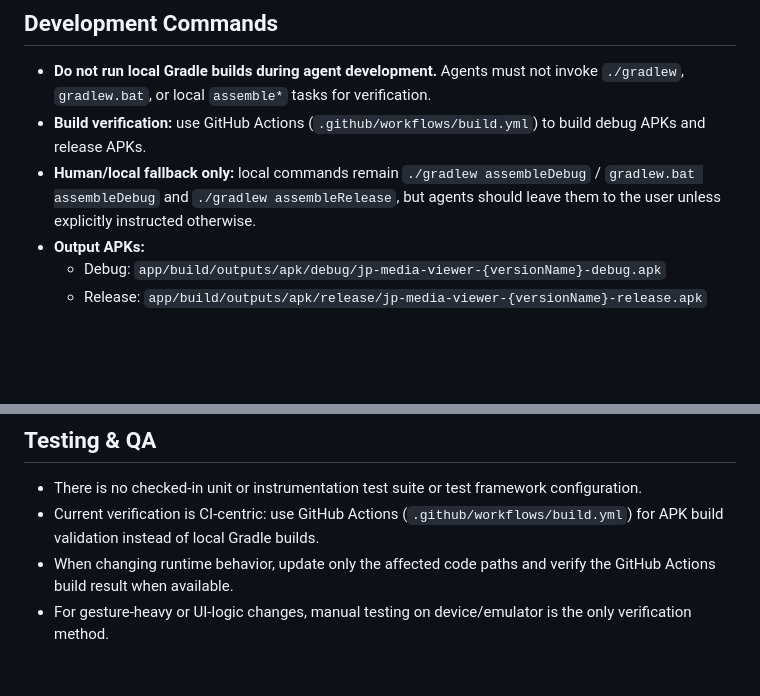
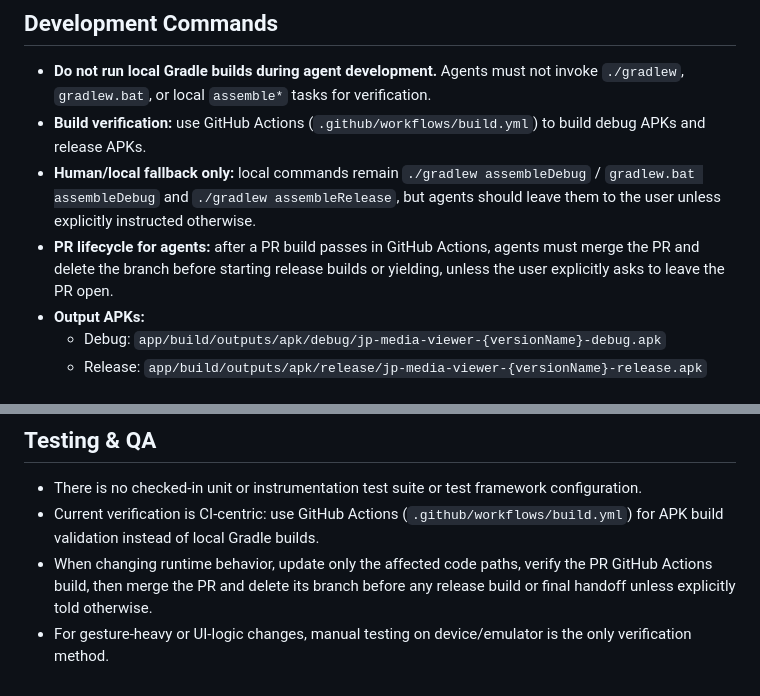
Before and after one commit to NoNameLeGo/jp-media-viewer, a Markdown page: AGENTS.md, 2 parts joined by grey strips. Drawn GitHub-style; blank space fills up the shorter version.

Commit message:
docs: Document agent PR lifecycle (#4)
Require agents to merge passing PRs and delete branches before release builds or final handoff unless instructed otherwise.

Generated by AI

Co-authored-by: NoNameLeGo <nonamelego@qq.com>

```diff
--- a/AGENTS.md
+++ b/AGENTS.md
@@ -32,6 +32,7 @@ JP Media Viewer is a single-module Android app for browsing local images and vid
 - **Do not run local Gradle builds during agent development.** Agents must not invoke `./gradlew`, `gradlew.bat`, or local `assemble*` tasks for verification.
 - **Build verification:** use GitHub Actions (`.github/workflows/build.yml`) to build debug APKs and release APKs.
 - **Human/local fallback only:** local commands remain `./gradlew assembleDebug` / `gradlew.bat assembleDebug` and `./gradlew assembleRelease`, but agents should leave them to the user unless explicitly instructed otherwise.
+- **PR lifecycle for agents:** after a PR build passes in GitHub Actions, agents must merge the PR and delete the branch before starting release builds or yielding, unless the user explicitly asks to leave the PR open.
 - **Output APKs:**
   - Debug: `app/build/outputs/apk/debug/jp-media-viewer-{versionName}-debug.apk`
   - Release: `app/build/outputs/apk/release/jp-media-viewer-{versionName}-release.apk`
@@ -116,5 +117,5 @@ JP Media Viewer is a single-module Android app for browsing local images and vid
 ## Testing & QA
 - There is no checked-in unit or instrumentation test suite or test framework configuration.
 - Current verification is CI-centric: use GitHub Actions (`.github/workflows/build.yml`) for APK build validation instead of local Gradle builds.
-- When changing runtime behavior, update only the affected code paths and verify the GitHub Actions build result when available.
+- When changing runtime behavior, update only the affected code paths, verify the PR GitHub Actions build, then merge the PR and delete its branch before any release build or final handoff unless explicitly told otherwise.
 - For gesture-heavy or UI-logic changes, manual testing on device/emulator is the only verification method.
```
